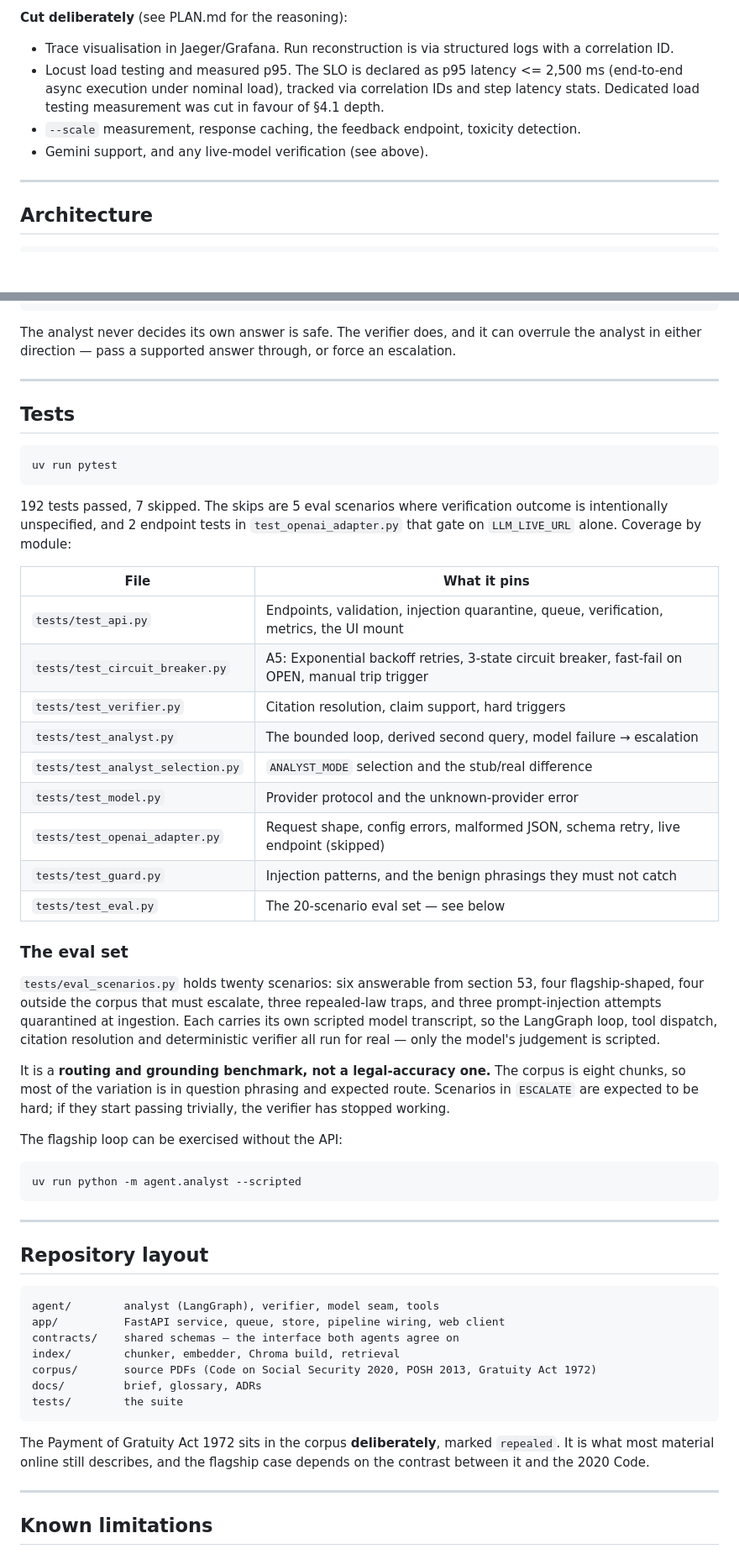
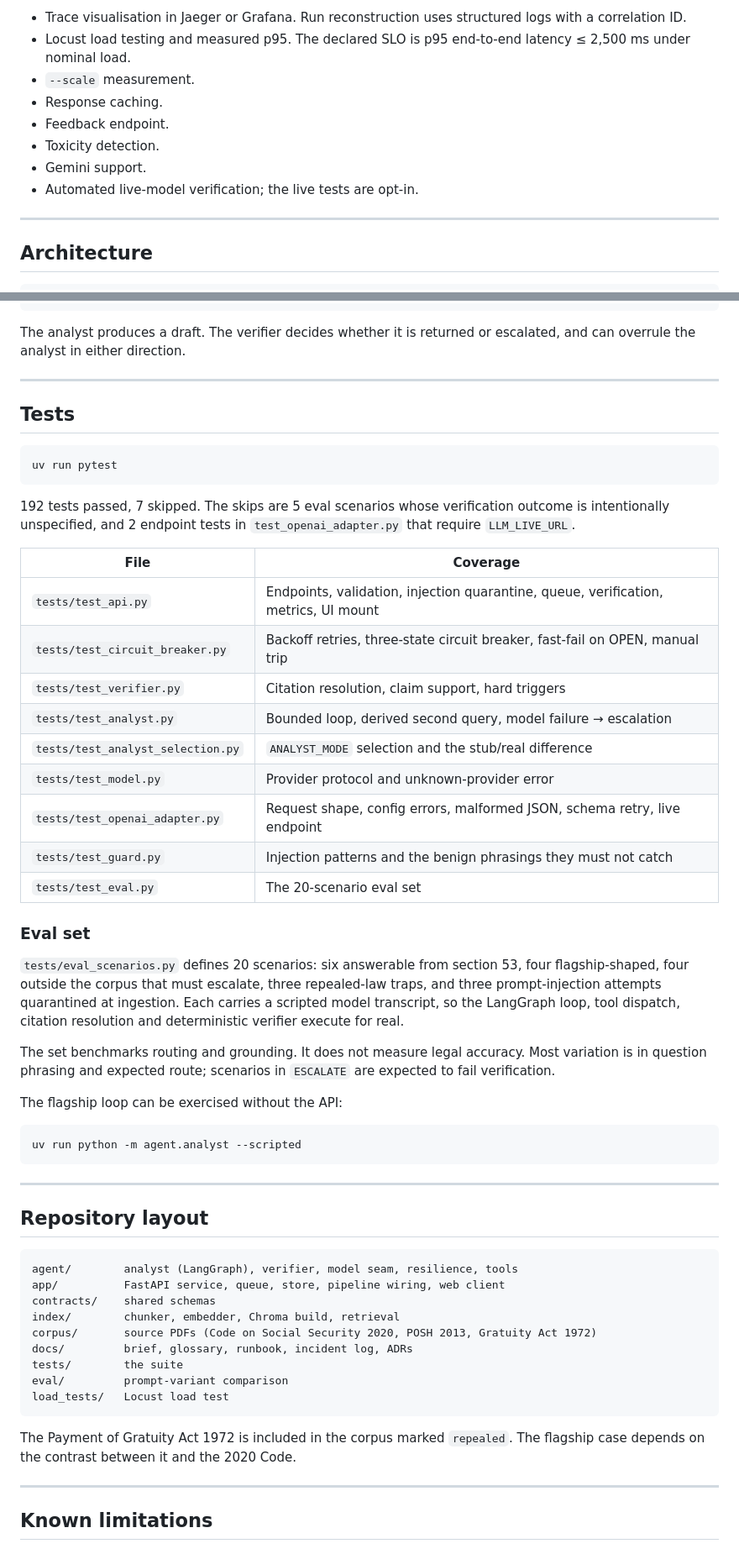
Before and after one commit to Vishanth21/workplace-compliance-desk, a Markdown page: README.md, 2 parts joined by grey strips. Shown at 84% size. Rendered like a GitHub page; blank space fills up the shorter version.

````diff
--- a/README.md
+++ b/README.md
@@ -174,10 +132,12 @@ Be precise about this — the honest version is more useful than an aspirational
 
-**Cut deliberately** (see PLAN.md for the reasoning):
-
-- Trace visualisation in Jaeger/Grafana. Run reconstruction is via structured logs with a correlation ID.
-- Locust load testing and measured p95. The SLO is declared as p95 latency <= 2,500 ms (end-to-end async execution under nominal load), tracked via correlation IDs and step latency stats. Dedicated load testing measurement was cut in favour of §4.1 depth.
-- `--scale` measurement, response caching, the feedback endpoint, toxicity detection.
-- Gemini support, and any live-model verification (see above).
+- Trace visualisation in Jaeger or Grafana. Run reconstruction uses structured logs with a correlation ID.
+- Locust load testing and measured p95. The declared SLO is p95 end-to-end latency ≤ 2,500 ms under nominal load.
+- `--scale` measurement.
+- Response caching.
+- Feedback endpoint.
+- Toxicity detection.
+- Gemini support.
+- Automated live-model verification; the live tests are opt-in.
 
 ---
 
@@ -209,9 +169,7 @@ POST /runs ──► validation ──► quarantine (400, no run)
                         └──────────► GET /runs/{id} ◄──────────┘
 ```
 
-The analyst never decides its own answer is safe. The verifier does, and it can
-overrule the analyst in either direction — pass a supported answer through, or
-force an escalation.
+The analyst produces a draft. The verifier decides whether it is returned or escalated, and can overrule the analyst in either direction.
 
 ---
 
@@ -221,33 +179,25 @@ force an escalation.
 uv run pytest
 ```
 
-192 tests passed, 7 skipped. The skips are 5 eval scenarios where verification outcome is intentionally unspecified, and 2 endpoint tests in `test_openai_adapter.py` that gate on `LLM_LIVE_URL` alone. Coverage by module:
+192 tests passed, 7 skipped. The skips are 5 eval scenarios whose verification outcome is intentionally unspecified, and 2 endpoint tests in `test_openai_adapter.py` that require `LLM_LIVE_URL`.
 
-| File | What it pins |
+| File | Coverage |
 |---|---|
-| `tests/test_api.py` | Endpoints, validation, injection quarantine, queue, verification, metrics, the UI mount |
-| `tests/test_circuit_breaker.py` | A5: Exponential backoff retries, 3-state circuit breaker, fast-fail on OPEN, manual trip trigger |
+| `tests/test_api.py` | Endpoints, validation, injection quarantine, queue, verification, metrics, UI mount |
+| `tests/test_circuit_breaker.py` | Backoff retries, three-state circuit breaker, fast-fail on OPEN, manual trip |
 | `tests/test_verifier.py` | Citation resolution, claim support, hard triggers |
-| `tests/test_analyst.py` | The bounded loop, derived second query, model failure → escalation |
+| `tests/test_analyst.py` | Bounded loop, derived second query, model failure → escalation |
 | `tests/test_analyst_selection.py` | `ANALYST_MODE` selection and the stub/real difference |
-| `tests/test_model.py` | Provider protocol and the unknown-provider error |
-| `tests/test_openai_adapter.py` | Request shape, config errors, malformed JSON, schema retry, live endpoint (skipped) |
-| `tests/test_guard.py` | Injection patterns, and the benign phrasings they must not catch |
-| `tests/test_eval.py` | The 20-scenario eval set — see below |
+| `tests/test_model.py` | Provider protocol and unknown-provider error |
+| `tests/test_openai_adapter.py` | Request shape, config errors, malformed JSON, schema retry, live endpoint |
+| `tests/test_guard.py` | Injection patterns and the benign phrasings they must not catch |
+| `tests/test_eval.py` | The 20-scenario eval set |
 
-### The eval set
+### Eval set
 
-`tests/eval_scenarios.py` holds twenty scenarios: six answerable from section 53,
-four flagship-shaped, four outside the corpus that must escalate, three
-repealed-law traps, and three prompt-injection attempts quarantined at
-ingestion. Each carries its own scripted model transcript, so the LangGraph
-loop, tool dispatch, citation resolution and deterministic verifier all run
-for real — only the model's judgement is scripted.
+`tests/eval_scenarios.py` defines 20 scenarios: six answerable from section 53, four flagship-shaped, four outside the corpus that must escalate, three repealed-law traps, and three prompt-injection attempts quarantined at ingestion. Each carries a scripted model transcript, so the LangGraph loop, tool dispatch, citation resolution and deterministic verifier execute for real.
 
-It is a **routing and grounding benchmark, not a legal-accuracy one.** The
-corpus is eight chunks, so most of the variation is in question phrasing and
-expected route. Scenarios in `ESCALATE` are expected to be hard; if they start
-passing trivially, the verifier has stopped working.
+The set benchmarks routing and grounding. It does not measure legal accuracy. Most variation is in question phrasing and expected route; scenarios in `ESCALATE` are expected to fail verification.
 
 The flagship loop can be exercised without the API:
 
@@ -260,18 +210,18 @@ uv run python -m agent.analyst --scripted
 ## Repository layout
 
 ```
-agent/        analyst (LangGraph), verifier, model seam, tools
+agent/        analyst (LangGraph), verifier, model seam, resilience, tools
 app/          FastAPI service, queue, store, pipeline wiring, web client
-contracts/    shared schemas — the interface both agents agree on
+contracts/    shared schemas
 index/        chunker, embedder, Chroma build, retrieval
 corpus/       source PDFs (Code on Social Security 2020, POSH 2013, Gratuity Act 1972)
-docs/         brief, glossary, ADRs
+docs/         brief, glossary, runbook, incident log, ADRs
 tests/        the suite
+eval/         prompt-variant comparison
+load_tests/   Locust load test
 ```
 
-The Payment of Gratuity Act 1972 sits in the corpus **deliberately**, marked
-`repealed`. It is what most material online still describes, and the flagship
-case depends on the contrast between it and the 2020 Code.
+The Payment of Gratuity Act 1972 is included in the corpus marked `repealed`. The flagship case depends on the contrast between it and the 2020 Code.
 
 ---
 
````
Also changed, not shown: other parts of README.md (+47 -112 lines).
